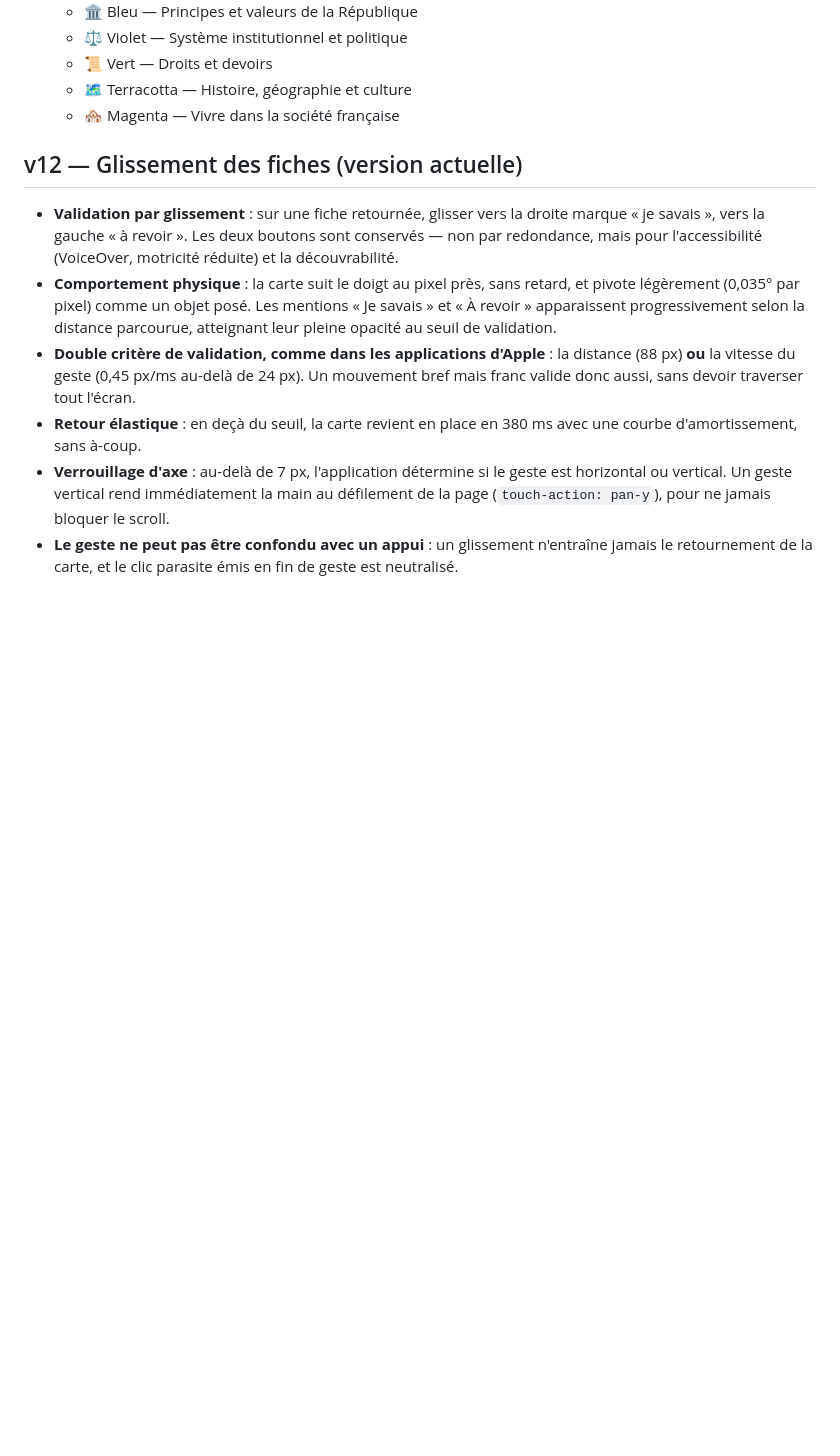
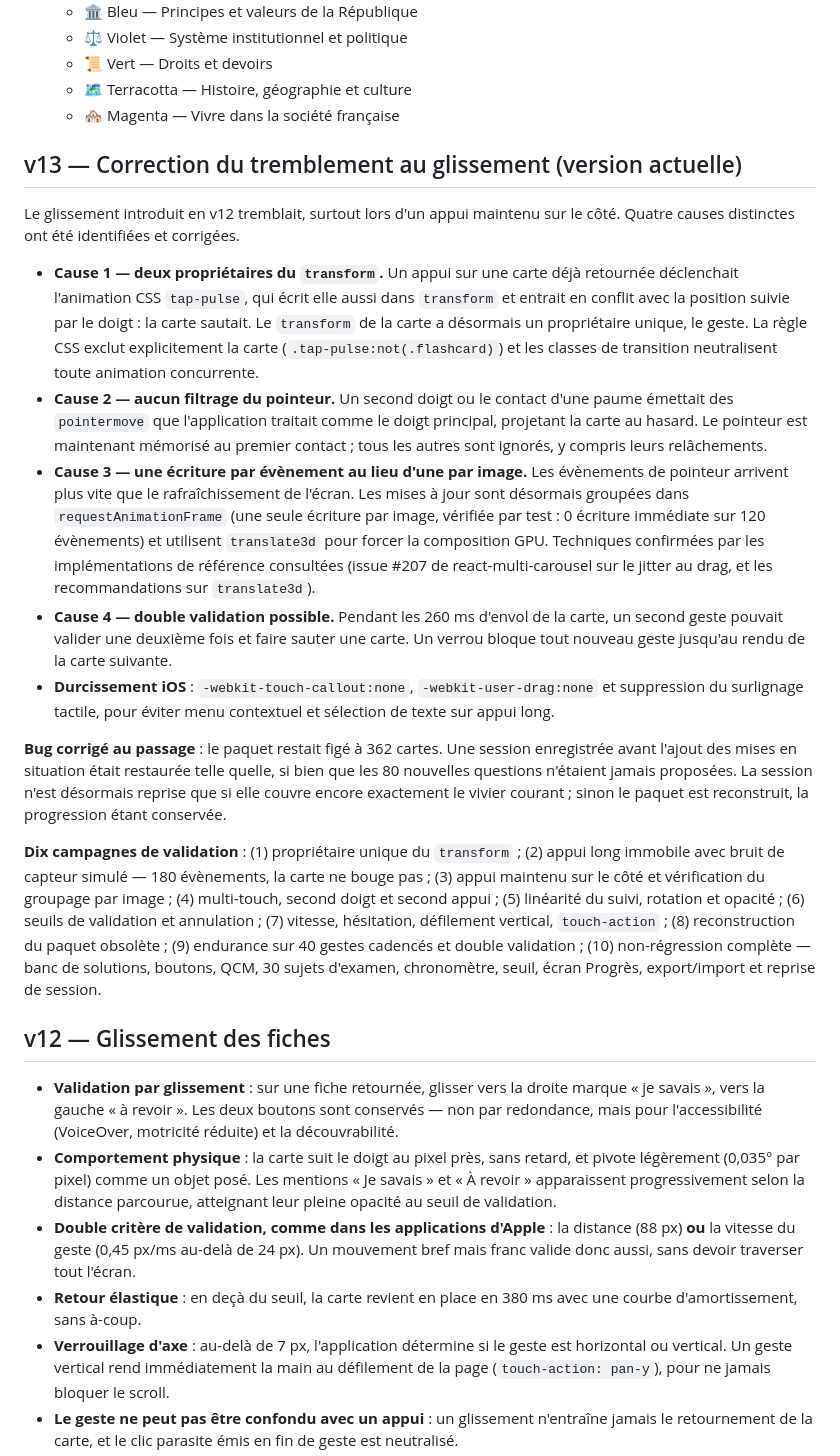
Before and after one commit to JuanYule/Examen_Civique, a Markdown page: CHANGELOG-examen-civique.md, the part around the change. Rendered like a GitHub page; blank space fills up the shorter version.

```diff
--- a/CHANGELOG-examen-civique.md
+++ b/CHANGELOG-examen-civique.md
@@ -36,7 +36,20 @@ Application web autonome (fiches + QCM) pour préparer l'examen civique françai
   - 🗺️ Terracotta — Histoire, géographie et culture
   - 🏘️ Magenta — Vivre dans la société française
 
-## v12 — Glissement des fiches (version actuelle)
+## v13 — Correction du tremblement au glissement (version actuelle)
+Le glissement introduit en v12 tremblait, surtout lors d'un appui maintenu sur le côté. Quatre causes distinctes ont été identifiées et corrigées.
+
+- **Cause 1 — deux propriétaires du `transform`.** Un appui sur une carte déjà retournée déclenchait l'animation CSS `tap-pulse`, qui écrit elle aussi dans `transform` et entrait en conflit avec la position suivie par le doigt : la carte sautait. Le `transform` de la carte a désormais un propriétaire unique, le geste. La règle CSS exclut explicitement la carte (`.tap-pulse:not(.flashcard)`) et les classes de transition neutralisent toute animation concurrente.
+- **Cause 2 — aucun filtrage du pointeur.** Un second doigt ou le contact d'une paume émettait des `pointermove` que l'application traitait comme le doigt principal, projetant la carte au hasard. Le pointeur est maintenant mémorisé au premier contact ; tous les autres sont ignorés, y compris leurs relâchements.
+- **Cause 3 — une écriture par évènement au lieu d'une par image.** Les évènements de pointeur arrivent plus vite que le rafraîchissement de l'écran. Les mises à jour sont désormais groupées dans `requestAnimationFrame` (une seule écriture par image, vérifiée par test : 0 écriture immédiate sur 120 évènements) et utilisent `translate3d` pour forcer la composition GPU. Techniques confirmées par les implémentations de référence consultées (issue #207 de react-multi-carousel sur le jitter au drag, et les recommandations sur `translate3d`).
+- **Cause 4 — double validation possible.** Pendant les 260 ms d'envol de la carte, un second geste pouvait valider une deuxième fois et faire sauter une carte. Un verrou bloque tout nouveau geste jusqu'au rendu de la carte suivante.
+- **Durcissement iOS** : `-webkit-touch-callout:none`, `-webkit-user-drag:none` et suppression du surlignage tactile, pour éviter menu contextuel et sélection de texte sur appui long.
+
+**Bug corrigé au passage** : le paquet restait figé à 362 cartes. Une session enregistrée avant l'ajout des mises en situation était restaurée telle quelle, si bien que les 80 nouvelles questions n'étaient jamais proposées. La session n'est désormais reprise que si elle couvre encore exactement le vivier courant ; sinon le paquet est reconstruit, la progression étant conservée.
+
+**Dix campagnes de validation** : (1) propriétaire unique du `transform` ; (2) appui long immobile avec bruit de capteur simulé — 180 évènements, la carte ne bouge pas ; (3) appui maintenu sur le côté et vérification du groupage par image ; (4) multi-touch, second doigt et second appui ; (5) linéarité du suivi, rotation et opacité ; (6) seuils de validation et annulation ; (7) vitesse, hésitation, défilement vertical, `touch-action` ; (8) reconstruction du paquet obsolète ; (9) endurance sur 40 gestes cadencés et double validation ; (10) non-régression complète — banc de solutions, boutons, QCM, 30 sujets d'examen, chronomètre, seuil, écran Progrès, export/import et reprise de session.
+
+## v12 — Glissement des fiches
 - **Validation par glissement** : sur une fiche retournée, glisser vers la droite marque « je savais », vers la gauche « à revoir ». Les deux boutons sont conservés — non par redondance, mais pour l'accessibilité (VoiceOver, motricité réduite) et la découvrabilité.
 - **Comportement physique** : la carte suit le doigt au pixel près, sans retard, et pivote légèrement (0,035° par pixel) comme un objet posé. Les mentions « Je savais » et « À revoir » apparaissent progressivement selon la distance parcourue, atteignant leur pleine opacité au seuil de validation.
 - **Double critère de validation, comme dans les applications d'Apple** : la distance (88 px) **ou** la vitesse du geste (0,45 px/ms au-delà de 24 px). Un mouvement bref mais franc valide donc aussi, sans devoir traverser tout l'écran.
```
